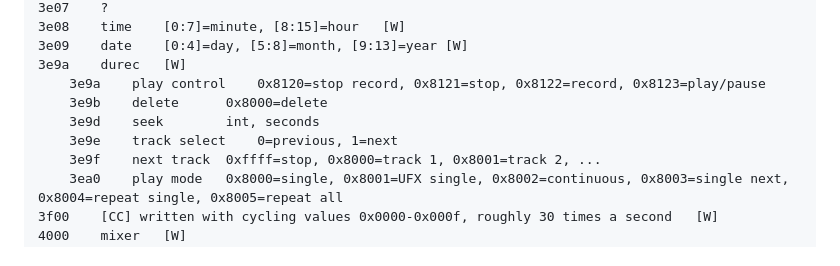
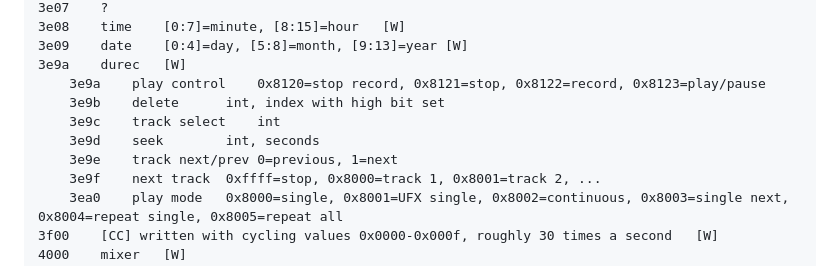
Before and after one commit to michaelforney/oscmix, a Markdown page: protocol.md, the part around the change. Drawn GitHub-style.

Commit message:
protocol: Fix durec commands

```diff
--- a/protocol.md
+++ b/protocol.md
@@ -499,9 +499,10 @@ requests rather than writing to a bulk endpoint.
 3e09	date	[0:4]=day, [5:8]=month, [9:13]=year	[W]
 3e9a	durec	[W]
 	3e9a	play control	0x8120=stop record, 0x8121=stop, 0x8122=record, 0x8123=play/pause
-	3e9b	delete		0x8000=delete
+	3e9b	delete		int, index with high bit set
+	3e9c	track select	int
 	3e9d	seek		int, seconds
-	3e9e	track select	0=previous, 1=next
+	3e9e	track next/prev	0=previous, 1=next
 	3e9f	next track	0xffff=stop, 0x8000=track 1, 0x8001=track 2, ...
 	3ea0	play mode	0x8000=single, 0x8001=UFX single, 0x8002=continuous, 0x8003=single next, 0x8004=repeat single, 0x8005=repeat all
 3f00	[CC] written with cycling values 0x0000-0x000f, roughly 30 times a second	[W]
```
